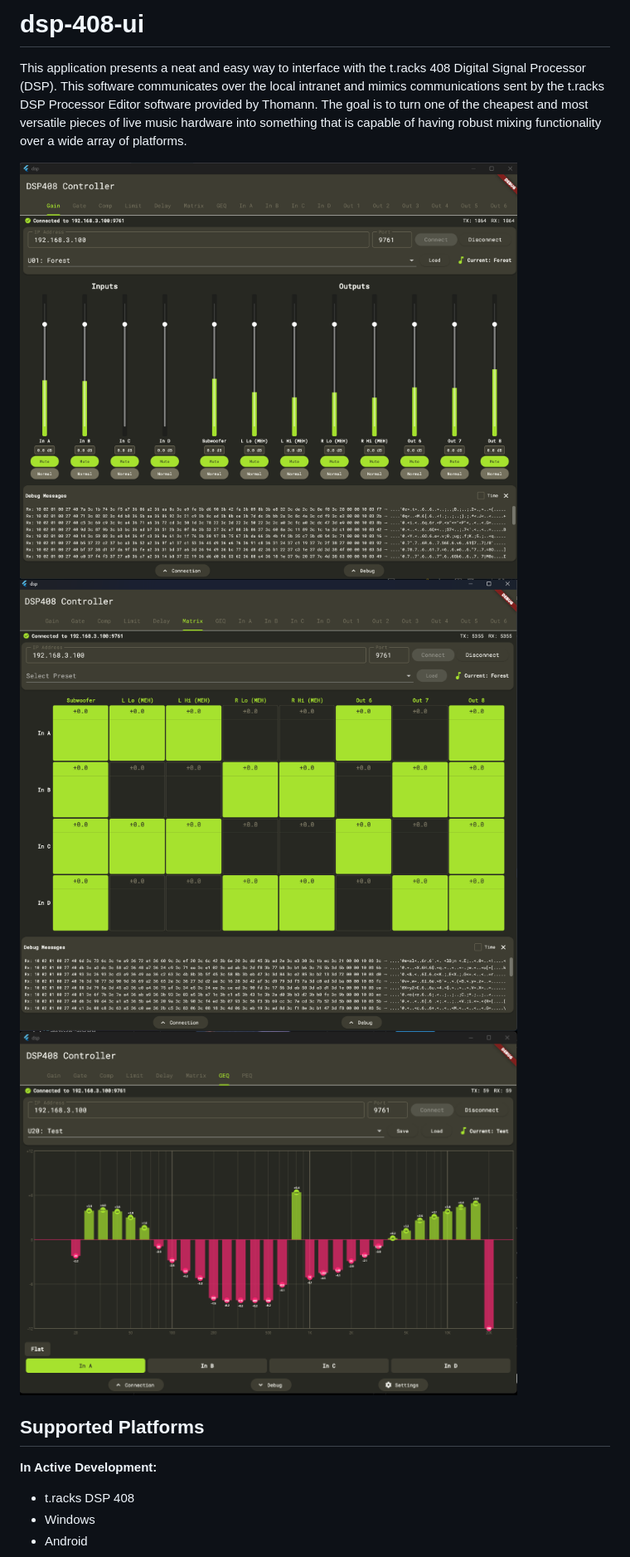
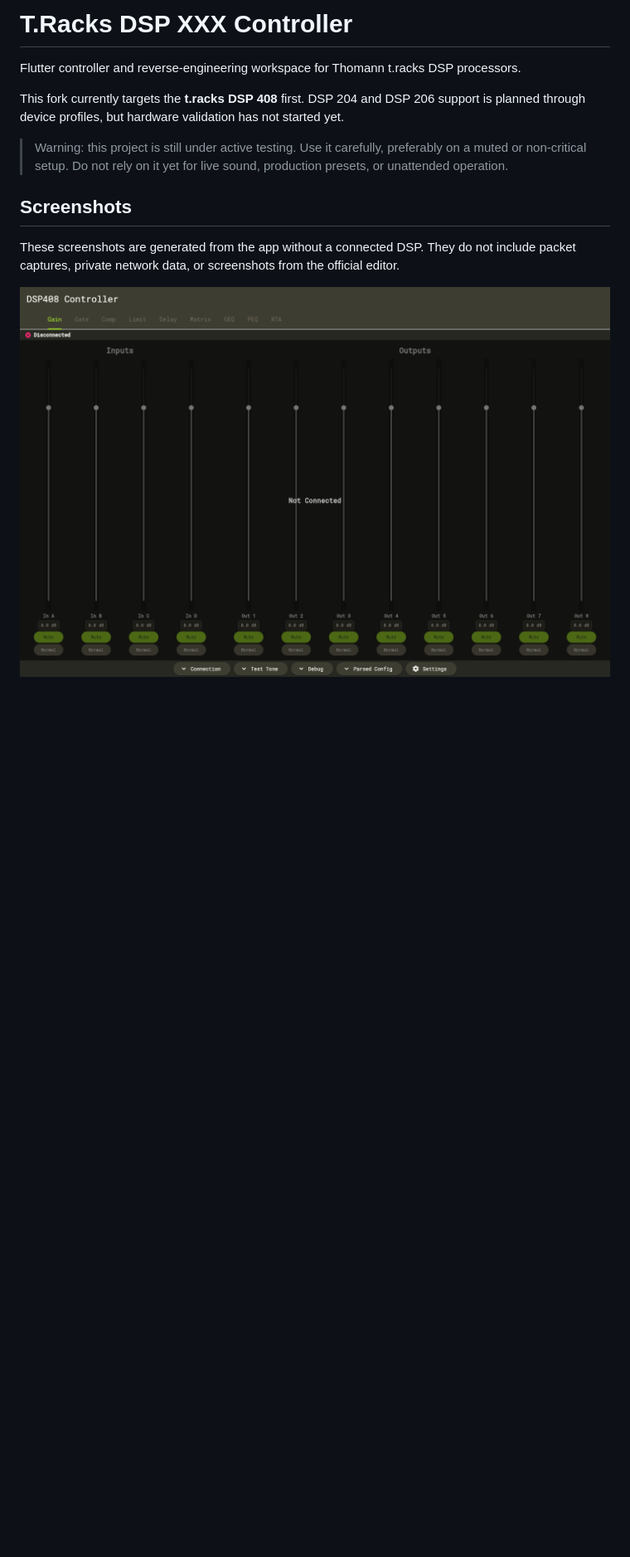
Before and after one commit to Alan-Dgs/T.Racks-DSP-XXX, a Markdown page: README.md, the part around one of its changes. Shown at 83% size. GitHub-like rendering; pictures changed too: docs/images/readme-main.png (added), image-1.png (deleted), image-2.png (deleted); blank space fills up the shorter version.

Commit message:
Refresh README with current DSP408 status

```diff
--- a/README.md
+++ b/README.md
@@ -1,21 +1,14 @@
-# dsp-408-ui
+# T.Racks DSP XXX Controller
 
-This application presents a neat and easy way to interface with the t.racks 408 Digital Signal Processor
-(DSP). This software communicates over the local intranet and mimics communications sent by the t.racks
-DSP Processor Editor software provided by Thomann. The goal is to turn one of the cheapest and most
-versatile pieces of live music hardware into something that is capable of having robust mixing
-functionality over a wide array of platforms.
+Flutter controller and reverse-engineering workspace for Thomann t.racks DSP processors.
 
-<img src="image.png" width="600">
+This fork currently targets the **t.racks DSP 408** first. DSP 204 and DSP 206 support is planned through device profiles, but hardware validation has not started yet.
 
-<img src="image-1.png" width="600">
+> Warning: this project is still under active testing. Use it carefully, preferably on a muted or non-critical setup. Do not rely on it yet for live sound, production presets, or unattended operation.
 
-<img src="image-2.png" width="600">
+## Screenshots
 
-## Supported Platforms
+These screenshots are generated from the app without a connected DSP. They do not include packet captures, private network data, or screenshots from the official editor.
 
-**In Active Development:**
-- t.racks DSP 408
-- Windows
-- Android
+![DSP408 controller main view](docs/images/readme-main.png)
 
```
Also changed, not shown: other parts of README.md (+139 -45 lines), docs/CHANGELOG.md (+2 -0 lines), docs/images/readme-parsed-config.png (added), docs/images/readme-test-tone.png (added).
